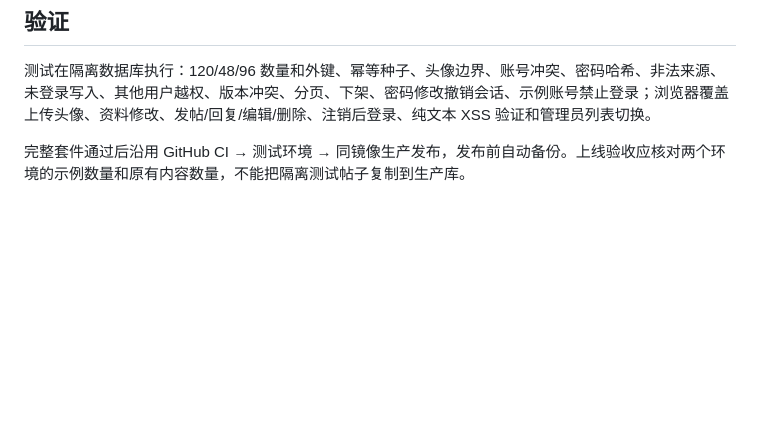
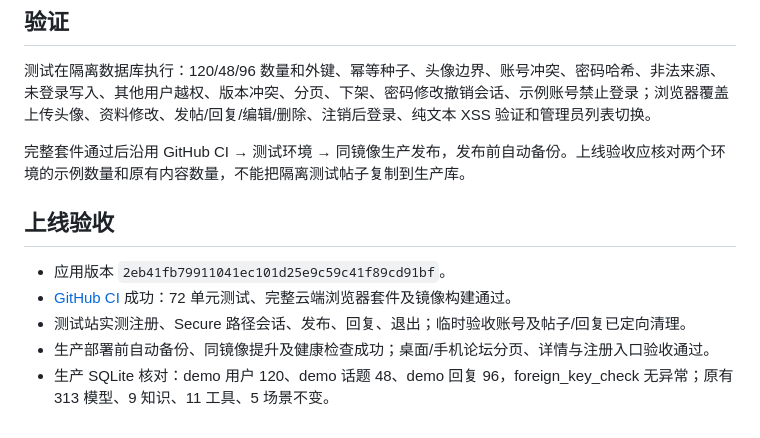
Before and after one commit to zmmyrr-ops/token-calculator, a Markdown page: docs/13-用户体系与论坛.md, the part around the change. Rendered like a GitHub page; blank space fills up the shorter version.

Commit message:
docs: record community deployment and seed verification [skip ci]

```diff
--- a/docs/13-用户体系与论坛.md
+++ b/docs/13-用户体系与论坛.md
@@ -79,3 +79,11 @@ status 为 visible、hidden（管理员下架）、deleted（作者删除）。
 测试在隔离数据库执行：120/48/96 数量和外键、幂等种子、头像边界、账号冲突、密码哈希、非法来源、未登录写入、其他用户越权、版本冲突、分页、下架、密码修改撤销会话、示例账号禁止登录；浏览器覆盖上传头像、资料修改、发帖/回复/编辑/删除、注销后登录、纯文本 XSS 验证和管理员列表切换。
 
 完整套件通过后沿用 GitHub CI → 测试环境 → 同镜像生产发布，发布前自动备份。上线验收应核对两个环境的示例数量和原有内容数量，不能把隔离测试帖子复制到生产库。
+
+## 上线验收
+
+- 应用版本 `2eb41fb79911041ec101d25e9c59c41f89cd91bf`。
+- [GitHub CI](https://github.com/zmmyrr-ops/token-calculator/actions/runs/35197397286) 成功：72 单元测试、完整云端浏览器套件及镜像构建通过。
+- 测试站实测注册、Secure 路径会话、发布、回复、退出；临时验收账号及帖子/回复已定向清理。
+- 生产部署前自动备份、同镜像提升及健康检查成功；桌面/手机论坛分页、详情与注册入口验收通过。
+- 生产 SQLite 核对：demo 用户 120、demo 话题 48、demo 回复 96，foreign_key_check 无异常；原有 313 模型、9 知识、11 工具、5 场景不变。
```
Also changed, not shown: TODO.md (+1 -0 lines).
